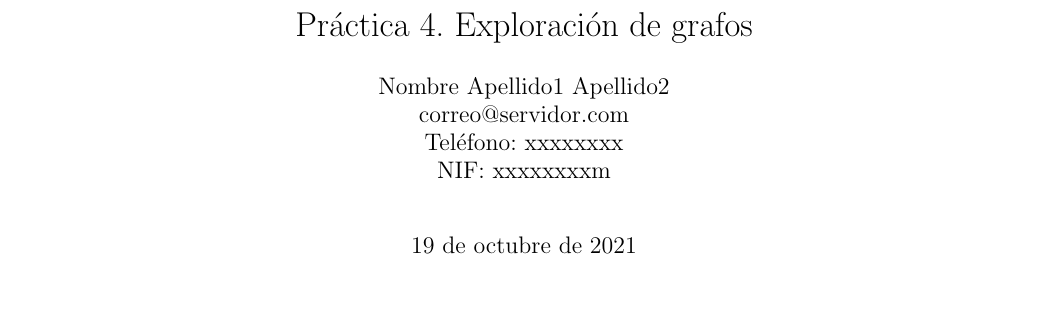
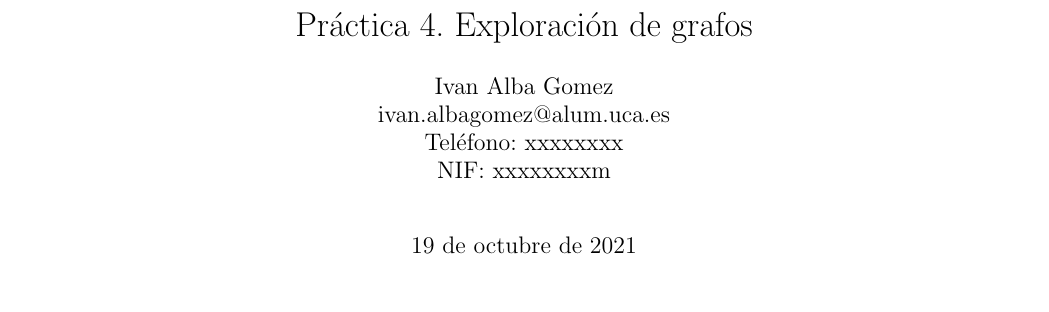
Before and after one commit to IvanAlba97/DA, a LaTeX document (ALBA_GOMEZ_IVAN/p4/p4.tex, which reads ALBA_GOMEZ_IVAN/autor.tex): part of the page, cut so that both start at the same text. Compiled offline with pdfLaTeX.

Commit message:
Modificado el archivo autor.tex

```diff
--- a/ALBA_GOMEZ_IVAN/autor.tex
+++ b/ALBA_GOMEZ_IVAN/autor.tex
@@ -1,4 +1,4 @@
-Nombre Apellido1 Apellido2 \\ % mantenga las dos barras al final de la línea y este comentario
-correo@servidor.com \\ % mantenga las dos barras al final de la línea y este comentario
+Ivan Alba Gomez \\ % mantenga las dos barras al final de la línea y este comentario
+ivan.albagomez@alum.uca.es \\ % mantenga las dos barras al final de la línea y este comentario
 Teléfono: xxxxxxxx \\ % mantenga las dos barras al final de la linea y este comentario
 NIF: xxxxxxxxm \\ % mantenga las dos barras al final de la línea y este comentario
```
